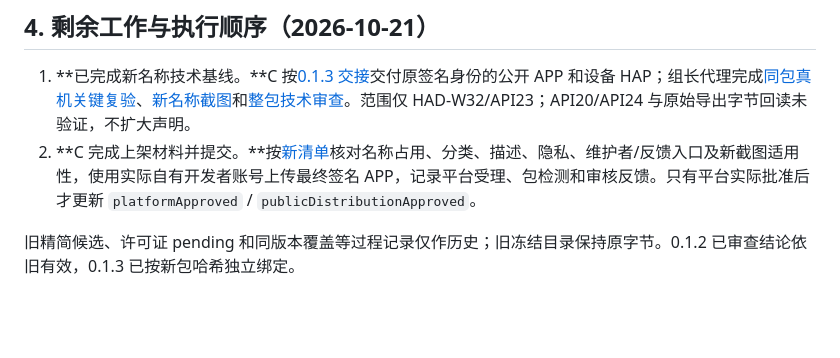
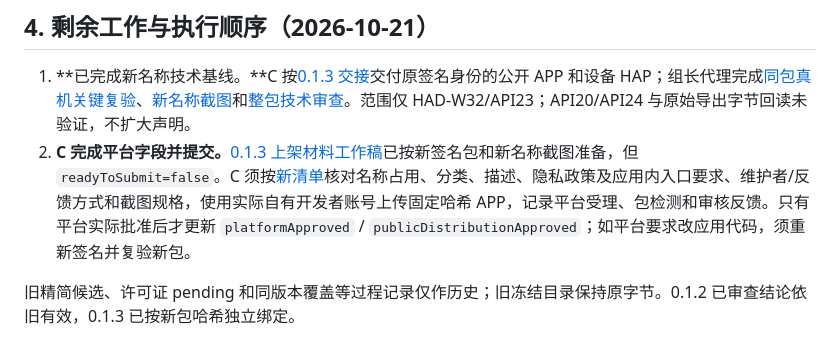
Before and after one commit to xiaotaop/ohos_gsas-ii, a Markdown page: docs/RELEASE_ACCEPTANCE.md, the part around the change. GitHub-like rendering; blank space fills up the shorter version.

Commit message:
docs(release): link current listing draft and submission gates

```diff
--- a/docs/RELEASE_ACCEPTANCE.md
+++ b/docs/RELEASE_ACCEPTANCE.md
@@ -73,6 +73,6 @@ GitHub 开发 PR 的合并不代表社区建仓或上架申请已提交。社区
 ## 4. 剩余工作与执行顺序（2026-10-21）
 
 1. **已完成新名称技术基线。**C 按[0.1.3 交接](C_RENAME_0_1_3_SIGNED_HANDOFF.md)交付原签名身份的公开 APP 和设备 HAP；组长代理完成[同包真机关键复验](PR23_0_1_3_DEVICE_RETEST_2026-10-21.md)、[新名称截图](A_RENAME_0_1_3_DEVICE_SCREENSHOTS_2026-10-21.md)和[整包技术审查](PR23_0_1_3_TECHNICAL_RELEASE_REVIEW_2026-10-21.md)。范围仅 HAD-W32/API23；API20/API24 与原始导出字节回读未验证，不扩大声明。
-2. **C 完成上架材料并提交。**按[新清单](C_LISTING_DRAFT.md)核对名称占用、分类、描述、隐私、维护者/反馈入口及新截图适用性，使用实际自有开发者账号上传最终签名 APP，记录平台受理、包检测和审核反馈。只有平台实际批准后才更新 `platformApproved` / `publicDistributionApproved`。
+2. **C 完成平台字段并提交。**[0.1.3 上架材料工作稿](../packaging/store/0.1.3/README.md)已按新签名包和新名称截图准备，但 `readyToSubmit=false`。C 须按[新清单](C_LISTING_DRAFT.md)核对名称占用、分类、描述、隐私政策及应用内入口要求、维护者/反馈方式和截图规格，使用实际自有开发者账号上传固定哈希 APP，记录平台受理、包检测和审核反馈。只有平台实际批准后才更新 `platformApproved` / `publicDistributionApproved`；如平台要求改应用代码，须重新签名并复验新包。
 
 旧精简候选、许可证 pending 和同版本覆盖等过程记录仅作历史；旧冻结目录保持原字节。0.1.2 已审查结论依旧有效，0.1.3 已按新包哈希独立绑定。
```
Also changed, not shown: docs/C_LISTING_DRAFT.md (+1 -1 lines), docs/PUBLISHING.md (+1 -1 lines).
